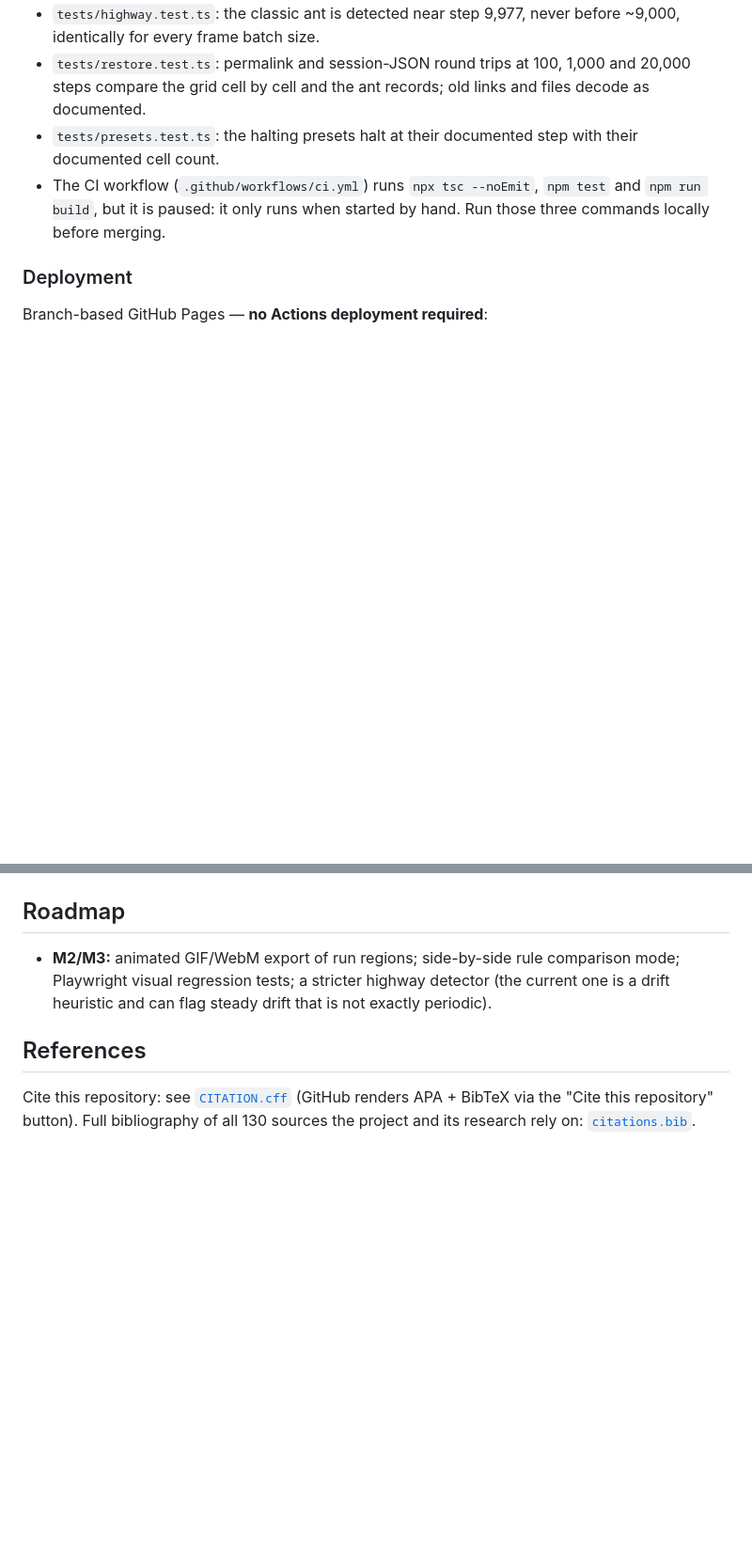
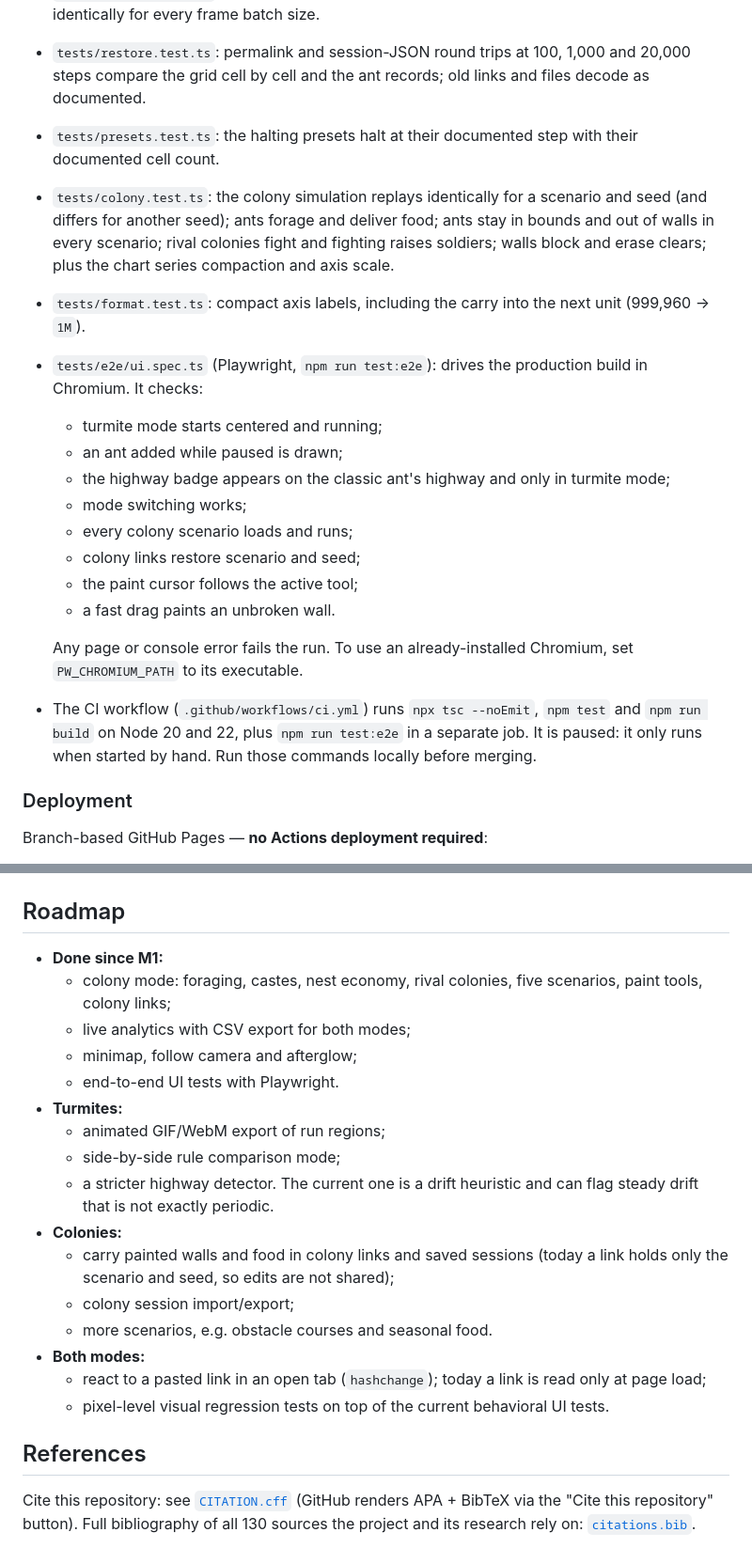
Before and after one commit to Exios66/langtons-ant, a Markdown page: README.md, 2 parts joined by grey strips. Shown at 94% size. Drawn GitHub-style; blank space fills up the shorter version.

Commit message:
README: document colony mode in Testing, Roadmap and layout
Testing lists the colony, format and e2e suites. Roadmap marks colony
mode, analytics and UI tests as done, and lists what is still open:
colony edits in links, colony sessions, hashchange handling, and visual
regression tests. Layout and scripts include tests/e2e and test:e2e.

Co-Authored-By: Claude Opus 5.5 <noreply@anthropic.com>
Claude-Session: https://claude.ai/code/session_01TxteympZxZcVYwQ5PPVXm7

```diff
--- a/README.md
+++ b/README.md
@@ -222,7 +225,20 @@ The throughput *determinism* is pinned separately: after exactly **11,000 classi
 - `tests/highway.test.ts`: the classic ant is detected near step 9,977, never before ~9,000, identically for every frame batch size.
 - `tests/restore.test.ts`: permalink and session-JSON round trips at 100, 1,000 and 20,000 steps compare the grid cell by cell and the ant records; old links and files decode as documented.
 - `tests/presets.test.ts`: the halting presets halt at their documented step with their documented cell count.
-- The CI workflow (`.github/workflows/ci.yml`) runs `npx tsc --noEmit`, `npm test` and `npm run build`, but it is paused: it only runs when started by hand. Run those three commands locally before merging.
+- `tests/colony.test.ts`: the colony simulation replays identically for a scenario and seed (and differs for another seed); ants forage and deliver food; ants stay in bounds and out of walls in every scenario; rival colonies fight and fighting raises soldiers; walls block and erase clears; plus the chart series compaction and axis scale.
+- `tests/format.test.ts`: compact axis labels, including the carry into the next unit (999,960 → `1M`).
+- `tests/e2e/ui.spec.ts` (Playwright, `npm run test:e2e`): drives the production build in Chromium. It checks:
+  - turmite mode starts centered and running;
+  - an ant added while paused is drawn;
+  - the highway badge appears on the classic ant's highway and only in turmite mode;
+  - mode switching works;
+  - every colony scenario loads and runs;
+  - colony links restore scenario and seed;
+  - the paint cursor follows the active tool;
+  - a fast drag paints an unbroken wall.
+
+  Any page or console error fails the run. To use an already-installed Chromium, set `PW_CHROMIUM_PATH` to its executable.
+- The CI workflow (`.github/workflows/ci.yml`) runs `npx tsc --noEmit`, `npm test` and `npm run build` on Node 20 and 22, plus `npm run test:e2e` in a separate job. It is paused: it only runs when started by hand. Run those commands locally before merging.
 
 ### Deployment
 
@@ -234,7 +250,22 @@ Branch-based GitHub Pages — **no Actions deployment required**:
 
 ## Roadmap
 
-- **M2/M3:** animated GIF/WebM export of run regions; side-by-side rule comparison mode; Playwright visual regression tests; a stricter highway detector (the current one is a drift heuristic and can flag steady drift that is not exactly periodic).
+- **Done since M1:**
+  - colony mode: foraging, castes, nest economy, rival colonies, five scenarios, paint tools, colony links;
+  - live analytics with CSV export for both modes;
+  - minimap, follow camera and afterglow;
+  - end-to-end UI tests with Playwright.
+- **Turmites:**
+  - animated GIF/WebM export of run regions;
+  - side-by-side rule comparison mode;
+  - a stricter highway detector. The current one is a drift heuristic and can flag steady drift that is not exactly periodic.
+- **Colonies:**
+  - carry painted walls and food in colony links and saved sessions (today a link holds only the scenario and seed, so edits are not shared);
+  - colony session import/export;
+  - more scenarios, e.g. obstacle courses and seasonal food.
+- **Both modes:**
+  - react to a pasted link in an open tab (`hashchange`); today a link is read only at page load;
+  - pixel-level visual regression tests on top of the current behavioral UI tests.
 
 ## References
 
```
Also changed, not shown: other parts of README.md (+6 -3 lines).
